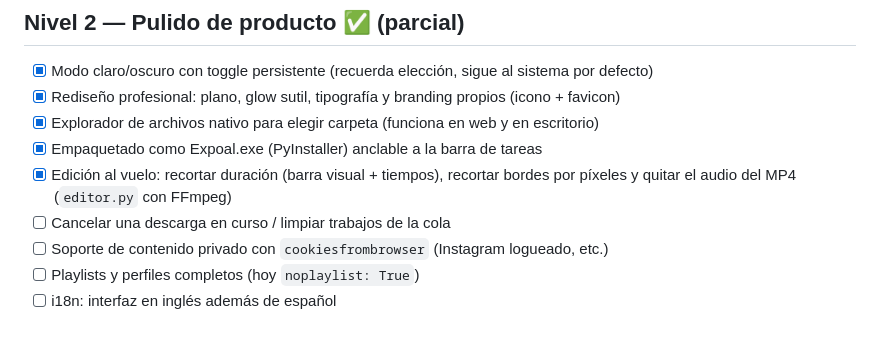
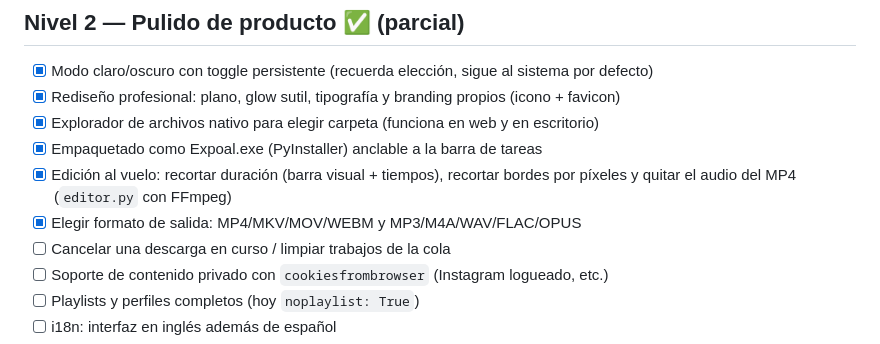
Before and after one commit to Mun1to/Expoal, a Markdown page: docs/METAS.md, the part around the change. Rendered like a GitHub page.

```diff
--- a/docs/METAS.md
+++ b/docs/METAS.md
@@ -20,6 +20,7 @@ Progreso por niveles, sin fechas. Cada meta desbloquea la siguiente.
 - [x] Empaquetado como Expoal.exe (PyInstaller) anclable a la barra de tareas
 - [x] Edición al vuelo: recortar duración (barra visual + tiempos), recortar bordes por píxeles
       y quitar el audio del MP4 (`editor.py` con FFmpeg)
+- [x] Elegir formato de salida: MP4/MKV/MOV/WEBM y MP3/M4A/WAV/FLAC/OPUS
 - [ ] Cancelar una descarga en curso / limpiar trabajos de la cola
 - [ ] Soporte de contenido privado con `cookiesfrombrowser` (Instagram logueado, etc.)
 - [ ] Playlists y perfiles completos (hoy `noplaylist: True`)
```
Also changed, not shown: AGENTS.md (+5 -0 lines), README.md (+1 -1 lines), site/assets/demo-thumb.jpg (added), 8 other files.
